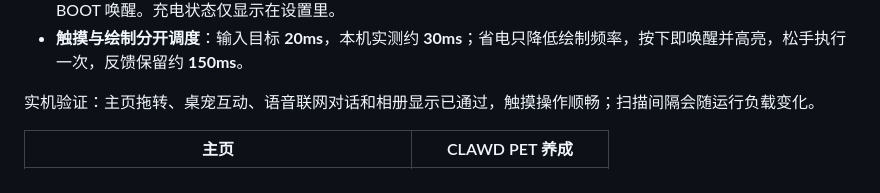
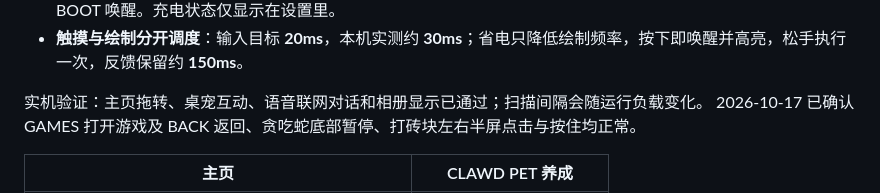
Before and after one commit to yahoofunny/esp32-badge, a Markdown page: README.md, the part around one of its changes. GitHub-like rendering.

Commit message:
docs: add game screenshots to the README gallery and record device checks

```diff
--- a/README.md
+++ b/README.md
@@ -16,7 +16,8 @@
 - **USB 连接提示与省电休眠**：电脑插拔及零电流读数的自动恢复已通过实机验证；CHARGE ONLY 熄屏休眠，按 BOOT 唤醒。充电状态仅显示在设置里。
 - **触摸与绘制分开调度**：输入目标 **20ms**，本机实测约 **30ms**；省电只降低绘制频率，按下即唤醒并高亮，松手执行一次，反馈保留约 **150ms**。
 
-实机验证：主页拖转、桌宠互动、语音联网对话和相册显示已通过，触摸操作顺畅；扫描间隔会随运行负载变化。
+实机验证：主页拖转、桌宠互动、语音联网对话和相册显示已通过；扫描间隔会随运行负载变化。
+2026-10-17 已确认 GAMES 打开游戏及 BACK 返回、贪吃蛇底部暂停、打砖块左右半屏点击与按住均正常。
 
 | 主页 | CLAWD PET 养成 |
 |---|---|
```
Also changed, not shown: other parts of README.md (+4 -0 lines).
